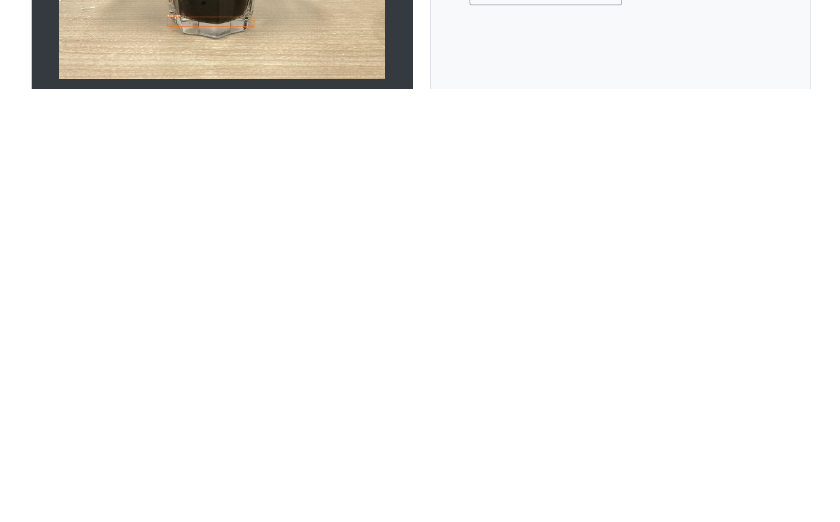
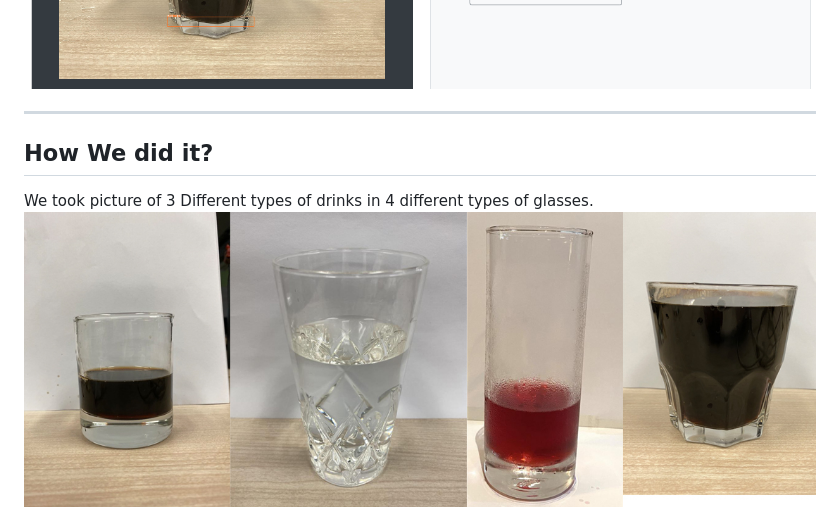
Before and after one commit to jivantkc/Yolov5-Liquid-Level-Detection-Recomendation-System, a Markdown page: README.md, the part around the change. Drawn GitHub-style; pictures changed too: glassnliquid.jpg (added); blank space fills up the shorter version.

```diff
--- a/README.md
+++ b/README.md
@@ -3,3 +3,8 @@
 <p>This is our final capstone project for Computer Vision and Recommendation System. Here we have trained YOLOV5 Model to detect our custome objects.We trained our model to detect top of glass, level of drink and base of drink in a glass. Once these objects in image are detected we calculate the % by dividing the distance between <b>base to level</b>/<b>base to top</b>. If % of drink is more than 50% then system recommends food using collaborative filtering and if its below 50% it recommends beers using content based filtering.</p>
 <img src="drinksless.png">
 <img src="drinksmore.png">
+<hr>
+<h2>How We did it?</h2>
+<p>We took picture of 3 Different types of drinks in 4 different types of glasses.
+<img src="glassnliquid.jpg">
+</p>
```
